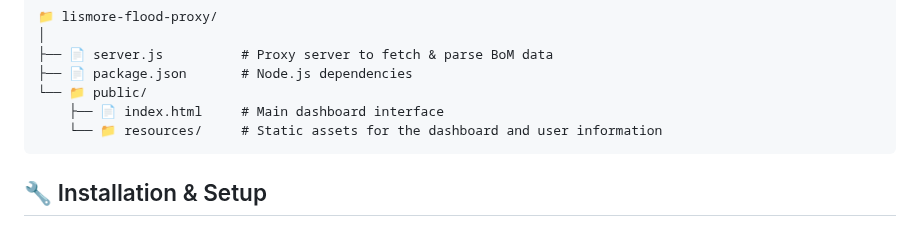
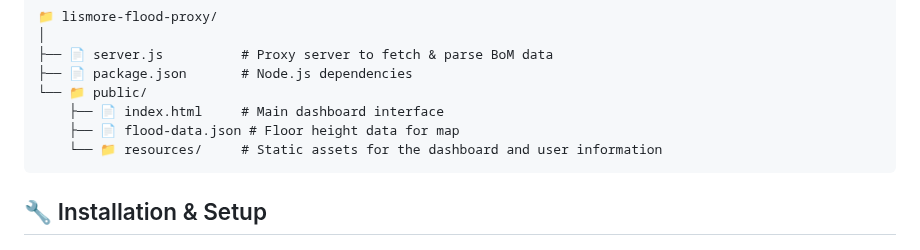
Before and after one commit to lolitemaultes/lismore-flood-dashboard, a Markdown page: README.md, the part around the change. GitHub-like rendering.

````diff
--- a/README.md
+++ b/README.md
@@ -41,6 +41,7 @@ The dashboard consists of two primary components:
 ├── 📄 package.json       # Node.js dependencies
 └── 📁 public/
     ├── 📄 index.html     # Main dashboard interface
+    ├── 📄 flood-data.json # Floor height data for map
     └── 📁 resources/     # Static assets for the dashboard and user information
 ```
 
````
